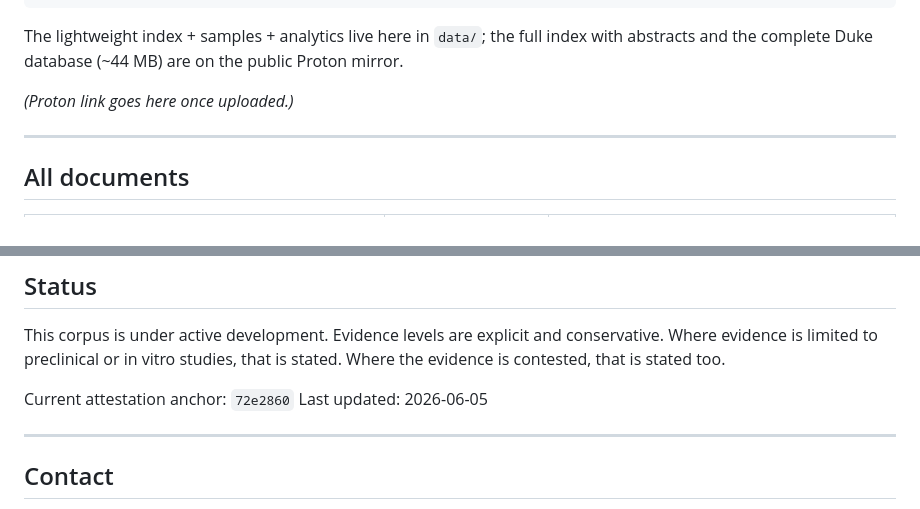
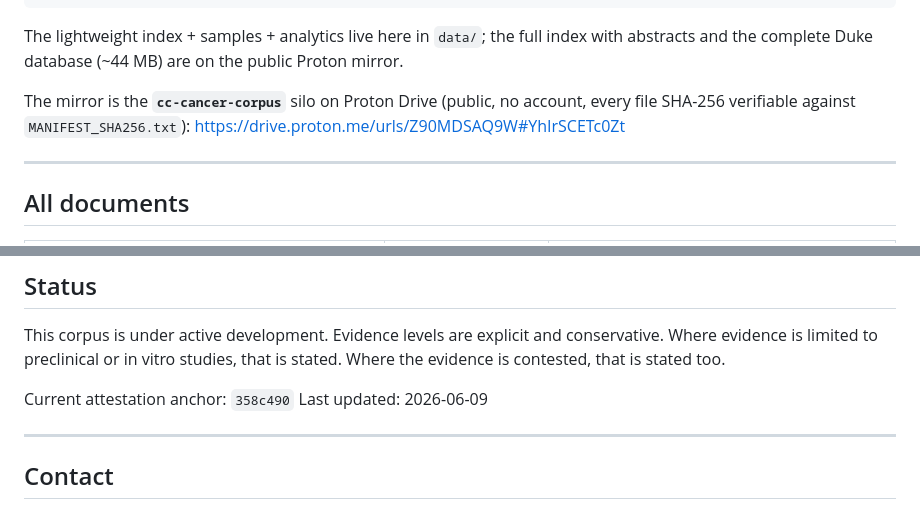
Before and after one commit to meridian-north/cc-cancer-corpus, a Markdown page: README.md, 2 parts joined by grey strips. Drawn GitHub-style.

Commit message:
README: add Proton mirror link (cc-cancer-corpus silo); refresh attestation anchor

```diff
--- a/README.md
+++ b/README.md
@@ -74,7 +74,9 @@ python3 query_index.py --crossroads     # mechanism crossroads (oxidative-stress
 The lightweight index + samples + analytics live here in `data/`; the full index with
 abstracts and the complete Duke database (~44 MB) are on the public Proton mirror.
 
-*(Proton link goes here once uploaded.)*
+The mirror is the **`cc-cancer-corpus`** silo on Proton Drive (public, no account, every
+file SHA-256 verifiable against `MANIFEST_SHA256.txt`):
+<https://drive.proton.me/urls/Z90MDSAQ9W#YhIrSCETc0Zt>
 
 ---
 
@@ -148,8 +150,8 @@ This corpus is under active development. Evidence levels are explicit and
 conservative. Where evidence is limited to preclinical or in vitro studies,
 that is stated. Where the evidence is contested, that is stated too.
 
-Current attestation anchor: `72e2860`
-Last updated: 2026-06-05
+Current attestation anchor: `358c490`
+Last updated: 2026-06-09
 
 ---
 
```
